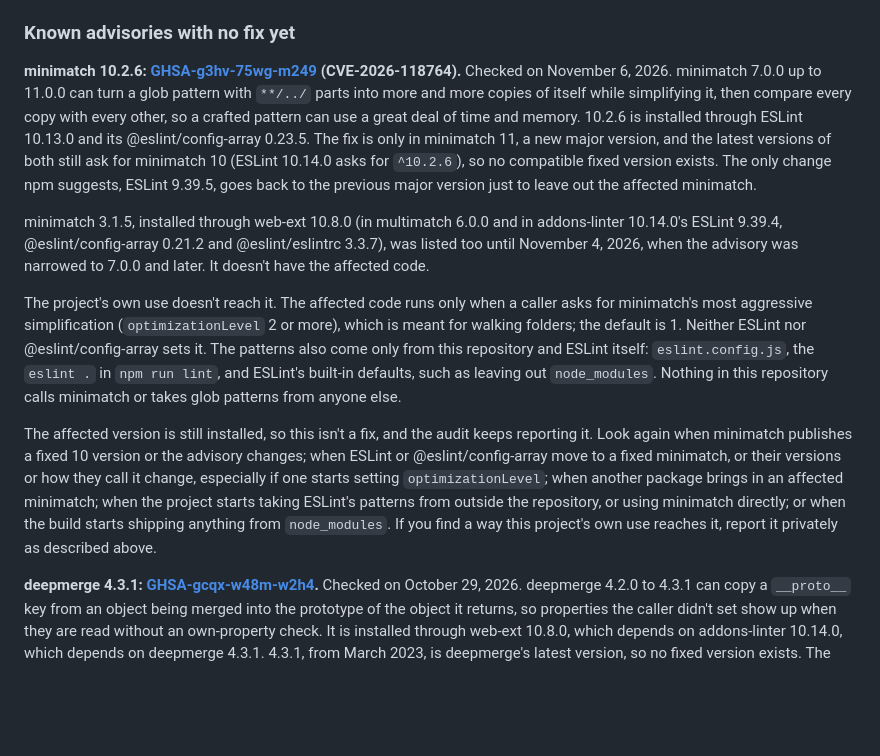
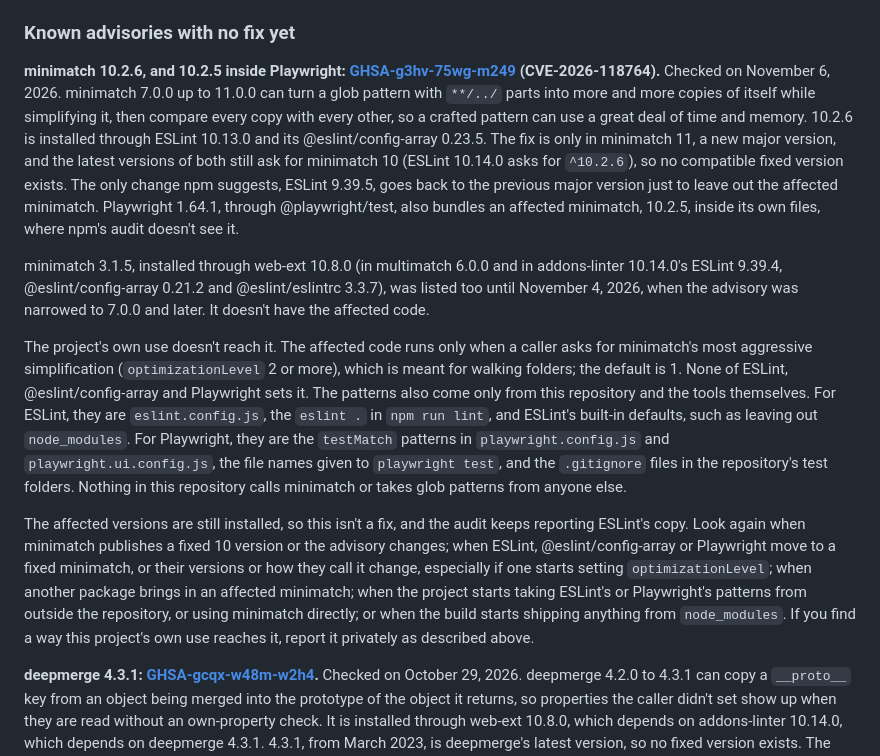
Before and after one commit to sahinozan/slowed-and-reverb, a Markdown page: SECURITY.md, the part around the change. Rendered like a GitHub page; blank space fills up the shorter version.

Commit message:
Cover Playwright's bundled minimatch in SECURITY.md
Playwright 1.64.1 bundles minimatch 10.2.5 in its own files, which is in the
advisory's range but invisible to npm's audit. Its callers leave
optimizationLevel at the default and match only the repository's testMatch
patterns, the files given to playwright test and the test folders'
.gitignore files, so the entry's conclusion stands; it now says so and
watches Playwright too.

```diff
--- a/SECURITY.md
+++ b/SECURITY.md
@@ -44,7 +44,7 @@ all, and the project now installs it.
 
 ### Known advisories with no fix yet
 
-**minimatch 10.2.6:
+**minimatch 10.2.6, and 10.2.5 inside Playwright:
 [GHSA-g3hv-75wg-m249](https://github.com/advisories/GHSA-g3hv-75wg-m249)
 (CVE-2026-118764).** Checked on November 6, 2026. minimatch 7.0.0 up to
 11.0.0 can turn a glob pattern with `**/../` parts into more and more copies
@@ -55,7 +55,9 @@ is only in minimatch 11, a new major version, and the latest versions of both
 still ask for minimatch 10 (ESLint 10.14.0 asks for `^10.2.6`), so no
 compatible fixed version exists. The only change npm suggests, ESLint 9.39.5,
 goes back to the previous major version just to leave out the affected
-minimatch.
+minimatch. Playwright 1.64.1, through @playwright/test, also bundles an
+affected minimatch, 10.2.5, inside its own files, where npm's audit doesn't
+see it.
 
 minimatch 3.1.5, installed through web-ext 10.8.0 (in multimatch 6.0.0 and
 in addons-linter 10.14.0's ESLint 9.39.4, @eslint/config-array 0.21.2 and
@@ -65,21 +67,25 @@ advisory was narrowed to 7.0.0 and later. It doesn't have the affected code.
 The project's own use doesn't reach it. The affected code runs only when a
 caller asks for minimatch's most aggressive simplification
 (`optimizationLevel` 2 or more), which is meant for walking folders; the
-default is 1. Neither ESLint nor @eslint/config-array sets it. The patterns
-also come only from this repository and ESLint itself: `eslint.config.js`,
-the `eslint .` in `npm run lint`, and ESLint's built-in defaults, such as
-leaving out `node_modules`. Nothing in this repository calls minimatch or
-takes glob patterns from anyone else.
+default is 1. None of ESLint, @eslint/config-array and Playwright sets it.
+The patterns also come only from this repository and the tools themselves.
+For ESLint, they are `eslint.config.js`, the `eslint .` in `npm run lint`,
+and ESLint's built-in defaults, such as leaving out `node_modules`. For
+Playwright, they are the `testMatch` patterns in `playwright.config.js` and
+`playwright.ui.config.js`, the file names given to `playwright test`, and
+the `.gitignore` files in the repository's test folders. Nothing in
+this repository calls minimatch or takes glob patterns from anyone else.
 
-The affected version is still installed, so this isn't a fix, and the audit
-keeps reporting it. Look again when minimatch publishes a fixed 10 version or
-the advisory changes; when ESLint or @eslint/config-array move to a fixed
-minimatch, or their versions or how they call it change, especially if one
-starts setting `optimizationLevel`; when another package brings in an
-affected minimatch; when the project starts taking ESLint's patterns from
-outside the repository, or using minimatch directly; or when the build starts
-shipping anything from `node_modules`. If you find a way this project's own
-use reaches it, report it privately as described above.
+The affected versions are still installed, so this isn't a fix, and the audit
+keeps reporting ESLint's copy. Look again when minimatch publishes a fixed 10
+version or the advisory changes; when ESLint, @eslint/config-array or
+Playwright move to a fixed minimatch, or their versions or how they call it
+change, especially if one starts setting `optimizationLevel`; when another
+package brings in an affected minimatch; when the project starts taking
+ESLint's or Playwright's patterns from outside the repository, or using
+minimatch directly; or when the build starts shipping anything from
+`node_modules`. If you find a way this project's own use reaches it, report
+it privately as described above.
 
 **deepmerge 4.3.1:
 [GHSA-gcqx-w48m-w2h4](https://github.com/advisories/GHSA-gcqx-w48m-w2h4).**
```
